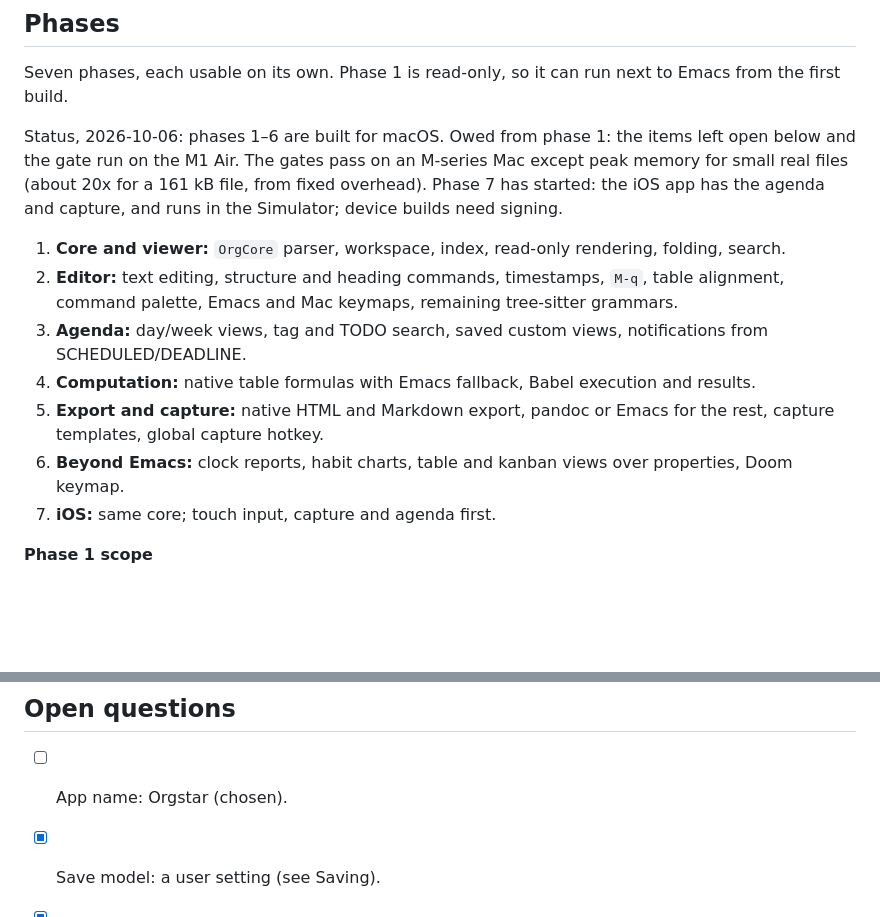
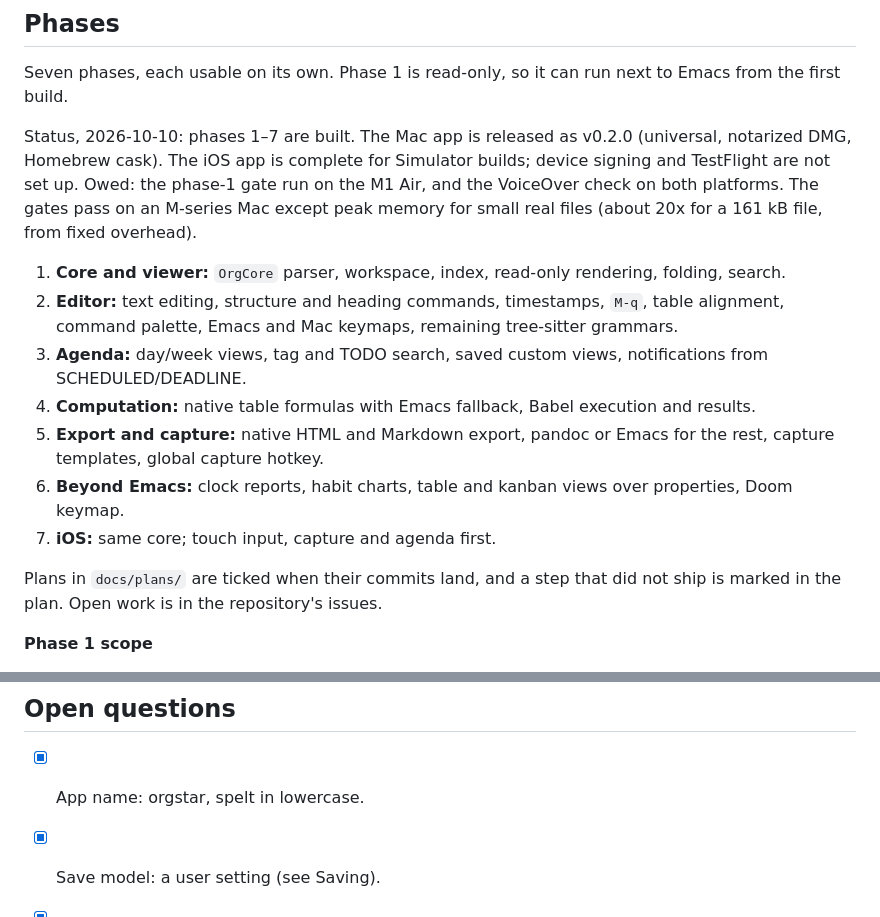
Before and after one commit to krazywarez/orgstar, a Markdown page: docs/design.md, 2 parts joined by grey strips. Rendered like a GitHub page; blank space fills up the shorter version.

Commit message:
Design doc status for 2026-10-10

```diff
--- a/docs/design.md
+++ b/docs/design.md
@@ -334,7 +334,7 @@ Fidelity is checked against Emacs itself, using the same oracle pattern as orgo'
 
 Seven phases, each usable on its own. Phase 1 is read-only, so it can run next to Emacs from the first build.
 
-Status, 2026-10-06: phases 1–6 are built for macOS. Owed from phase 1: the items left open below and the gate run on the M1 Air. The gates pass on an M-series Mac except peak memory for small real files (about 20x for a 161 kB file, from fixed overhead). Phase 7 has started: the iOS app has the agenda and capture, and runs in the Simulator; device builds need signing.
+Status, 2026-10-10: phases 1–7 are built. The Mac app is released as v0.2.0 (universal, notarized DMG, Homebrew cask). The iOS app is complete for Simulator builds; device signing and TestFlight are not set up. Owed: the phase-1 gate run on the M1 Air, and the VoiceOver check on both platforms. The gates pass on an M-series Mac except peak memory for small real files (about 20x for a 161 kB file, from fixed overhead).
 
 1. **Core and viewer:** `OrgCore` parser, workspace, index, read-only rendering, folding, search.
 2. **Editor:** text editing, structure and heading commands, timestamps, `M-q`, table alignment, command palette, Emacs and Mac keymaps, remaining tree-sitter grammars.
@@ -343,6 +343,8 @@ Status, 2026-10-06: phases 1–6 are built for macOS. Owed from phase 1: the ite
 5. **Export and capture:** native HTML and Markdown export, pandoc or Emacs for the rest, capture templates, global capture hotkey.
 6. **Beyond Emacs:** clock reports, habit charts, table and kanban views over properties, Doom keymap.
 7. **iOS:** same core; touch input, capture and agenda first.
+
+Plans in `docs/plans/` are ticked when their commits land, and a step that did not ship is marked in the plan. Open work is in the repository's issues.
 
 **Phase 1 scope**
 
@@ -387,7 +389,7 @@ Phase 2 (writable editor) does not start until every gate passes.
 
 ## Open questions
 
-- [ ] App name: Orgstar (chosen).
+- [x] App name: orgstar, spelt in lowercase.
 - [x] Save model: a user setting (see Saving).
 - [x] Minimum OS: macOS 26 and iOS 26. One release behind current (macOS 27).
 - [x] License: 0BSD.
```
